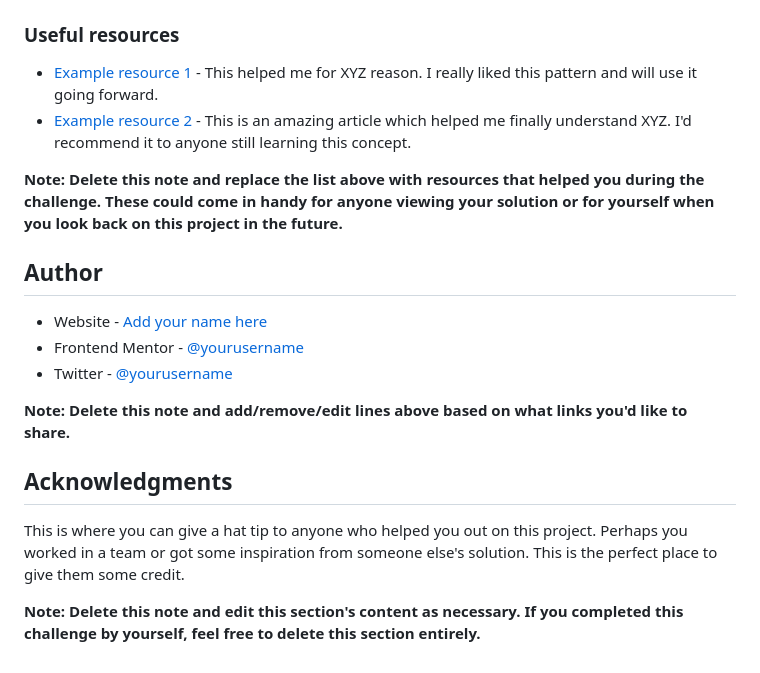
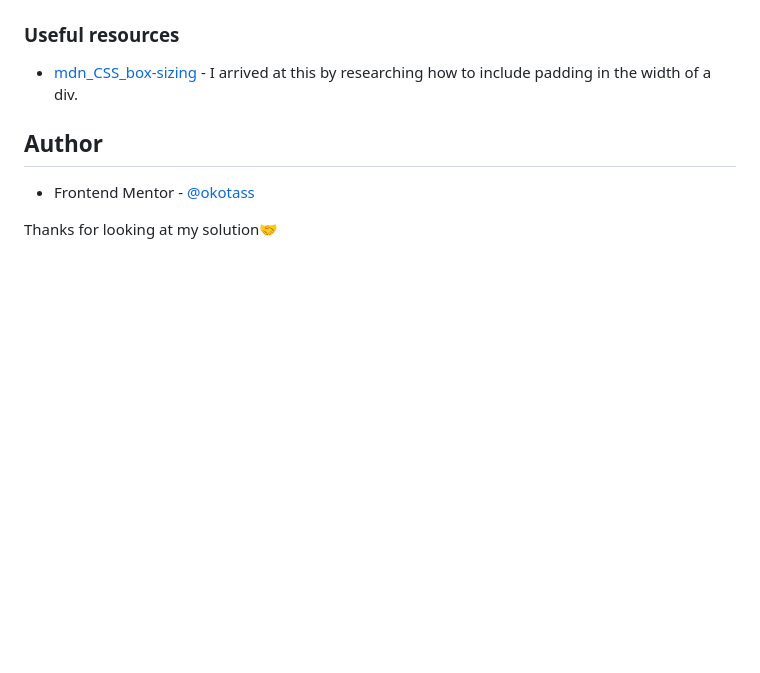
Before and after one commit to okotass/okotass.github.io, a Markdown page: README.md, the part around the change printed below. GitHub-like rendering; blank space fills up the shorter version.

```diff
--- a/README.md
+++ b/README.md
@@ -83,21 +46,11 @@ Use this section to outline areas that you want to continue focusing on in futur
 
 ### Useful resources
 
-- [Example resource 1](https://www.example.com) - This helped me for XYZ reason. I really liked this pattern and will use it going forward.
-- [Example resource 2](https://www.example.com) - This is an amazing article which helped me finally understand XYZ. I'd recommend it to anyone still learning this concept.
-
-**Note: Delete this note and replace the list above with resources that helped you during the challenge. These could come in handy for anyone viewing your solution or for yourself when you look back on this project in the future.**
+- [mdn_CSS_box-sizing](https://developer.mozilla.org/ja/docs/Web/CSS/box-sizing) - I arrived at this by researching how to include padding in the width of a div.
 
 ## Author
 
-- Website - [Add your name here](https://www.your-site.com)
-- Frontend Mentor - [@yourusername](https://www.frontendmentor.io/profile/yourusername)
-- Twitter - [@yourusername](https://www.twitter.com/yourusername)
+- Frontend Mentor - [@okotass](https://www.frontendmentor.io/profile/okotass)
 
-**Note: Delete this note and add/remove/edit lines above based on what links you'd like to share.**
 
-## Acknowledgments
-
-This is where you can give a hat tip to anyone who helped you out on this project. Perhaps you worked in a team or got some inspiration from someone else's solution. This is the perfect place to give them some credit.
-
-**Note: Delete this note and edit this section's content as necessary. If you completed this challenge by yourself, feel free to delete this section entirely.**
+Thanks for looking at my solution🤝
```
Also changed, not shown: other parts of README.md (+6 -43 lines), screenshot.png (added).
